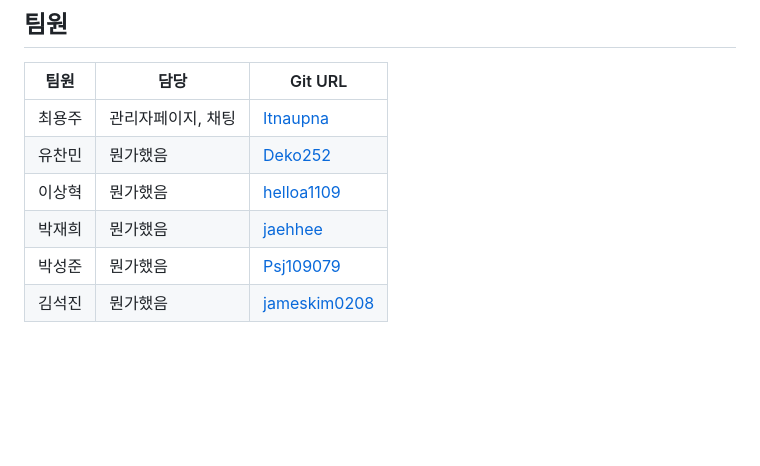
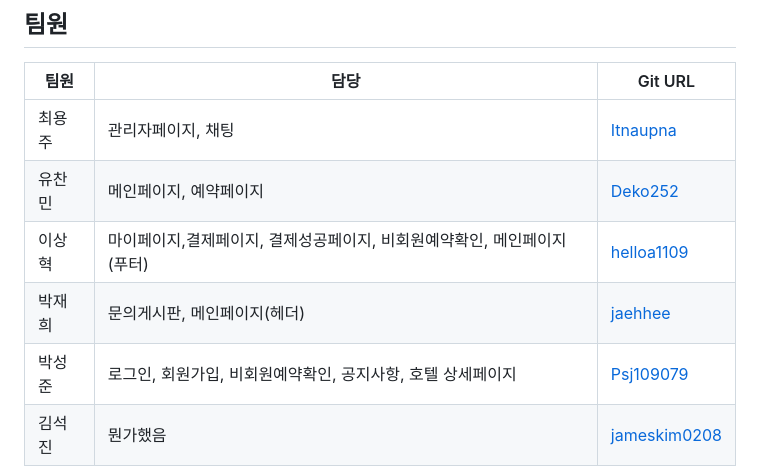
Before and after one commit to itnaupna/DS_PUB, a Markdown page: README.md, the part around the change. Rendered like a GitHub page; blank space fills up the shorter version.

```diff
--- a/README.md
+++ b/README.md
@@ -27,10 +27,10 @@ naver.properties, application.yml
 |팀원|담당|Git URL|
 |-------------------|---|---|
 |최용주|관리자페이지, 채팅|[Itnaupna](https://github.com/itnaupna)|
-|유찬민|뭔가했음|[Deko252](https://github.com/Deko252)|
-|이상혁|뭔가했음|[helloa1109](https://github.com/helloa1109)|
-|박재희|뭔가했음|[jaehhee](https://github.com/jaehhee)|
-|박성준|뭔가했음|[Psj109079](https://github.com/Psj109079)|
+|유찬민|메인페이지, 예약페이지|[Deko252](https://github.com/Deko252)|
+|이상혁|마이페이지,결제페이지, 결제성공페이지, 비회원예약확인, 메인페이지(푸터)|[helloa1109](https://github.com/helloa1109)|
+|박재희|문의게시판, 메인페이지(헤더)|[jaehhee](https://github.com/jaehhee)|
+|박성준|로그인, 회원가입, 비회원예약확인, 공지사항, 호텔 상세페이지|[Psj109079](https://github.com/Psj109079)|
 |김석진|뭔가했음|[jameskim0208](https://github.com/jameskim0208)|
 
 ## 사용 기술
```
